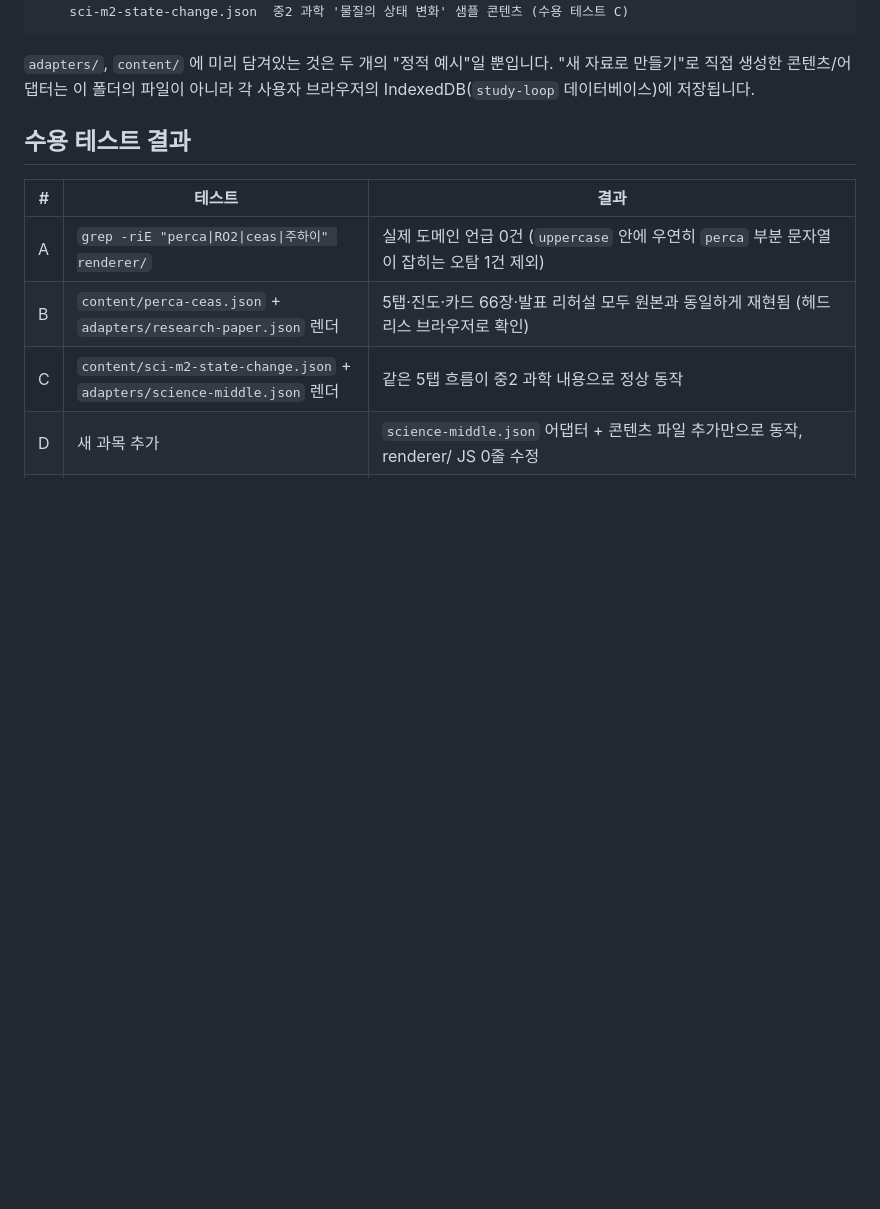
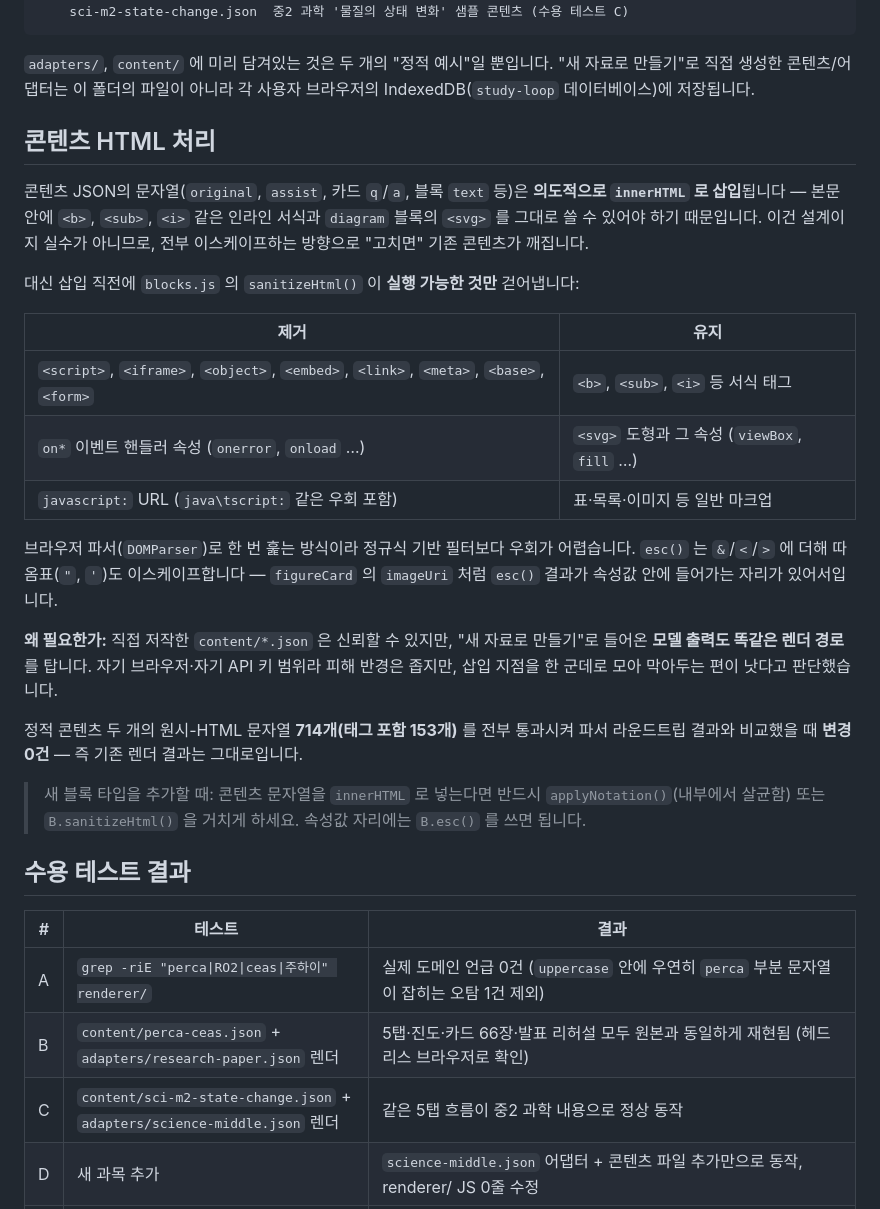
Before and after one commit to sy2gist-bit/study_gt, a Markdown page: README.md, the part around one of its changes. GitHub-like rendering; blank space fills up the shorter version.

```diff
--- a/README.md
+++ b/README.md
@@ -125,6 +125,36 @@ study-guide-template/
 `adapters/`, `content/` 에 미리 담겨있는 것은 두 개의 "정적 예시"일 뿐입니다. "새 자료로
 만들기"로 직접 생성한 콘텐츠/어댑터는 이 폴더의 파일이 아니라 각 사용자 브라우저의
 IndexedDB(`study-loop` 데이터베이스)에 저장됩니다.
+
+## 콘텐츠 HTML 처리
+
+콘텐츠 JSON의 문자열(`original`, `assist`, 카드 `q`/`a`, 블록 `text` 등)은 **의도적으로
+`innerHTML` 로 삽입**됩니다 — 본문 안에 `<b>`, `<sub>`, `<i>` 같은 인라인 서식과
+`diagram` 블록의 `<svg>` 를 그대로 쓸 수 있어야 하기 때문입니다. 이건 설계이지 실수가
+아니므로, 전부 이스케이프하는 방향으로 "고치면" 기존 콘텐츠가 깨집니다.
+
+대신 삽입 직전에 `blocks.js` 의 `sanitizeHtml()` 이 **실행 가능한 것만** 걷어냅니다:
+
+| 제거 | 유지 |
+|---|---|
+| `<script>`, `<iframe>`, `<object>`, `<embed>`, `<link>`, `<meta>`, `<base>`, `<form>` | `<b>`, `<sub>`, `<i>` 등 서식 태그 |
+| `on*` 이벤트 핸들러 속성 (`onerror`, `onload` …) | `<svg>` 도형과 그 속성 (`viewBox`, `fill` …) |
+| `javascript:` URL (`java\tscript:` 같은 우회 포함) | 표·목록·이미지 등 일반 마크업 |
+
+브라우저 파서(`DOMParser`)로 한 번 훑는 방식이라 정규식 기반 필터보다 우회가 어렵습니다.
+`esc()` 는 `&`/`<`/`>` 에 더해 따옴표(`"`, `'`)도 이스케이프합니다 — `figureCard` 의
+`imageUri` 처럼 `esc()` 결과가 속성값 안에 들어가는 자리가 있어서입니다.
+
+**왜 필요한가:** 직접 저작한 `content/*.json` 은 신뢰할 수 있지만, "새 자료로 만들기"로
+들어온 **모델 출력도 똑같은 렌더 경로**를 탑니다. 자기 브라우저·자기 API 키 범위라
+피해 반경은 좁지만, 삽입 지점을 한 군데로 모아 막아두는 편이 낫다고 판단했습니다.
+
+정적 콘텐츠 두 개의 원시-HTML 문자열 **714개(태그 포함 153개)** 를 전부 통과시켜
+파서 라운드트립 결과와 비교했을 때 **변경 0건** — 즉 기존 렌더 결과는 그대로입니다.
+
+> 새 블록 타입을 추가할 때: 콘텐츠 문자열을 `innerHTML` 로 넣는다면 반드시
+> `applyNotation()`(내부에서 살균함) 또는 `B.sanitizeHtml()` 을 거치게 하세요.
+> 속성값 자리에는 `B.esc()` 를 쓰면 됩니다.
 
 ## 수용 테스트 결과
 
```
Also changed, not shown: other parts of README.md (+35 -1 lines).
